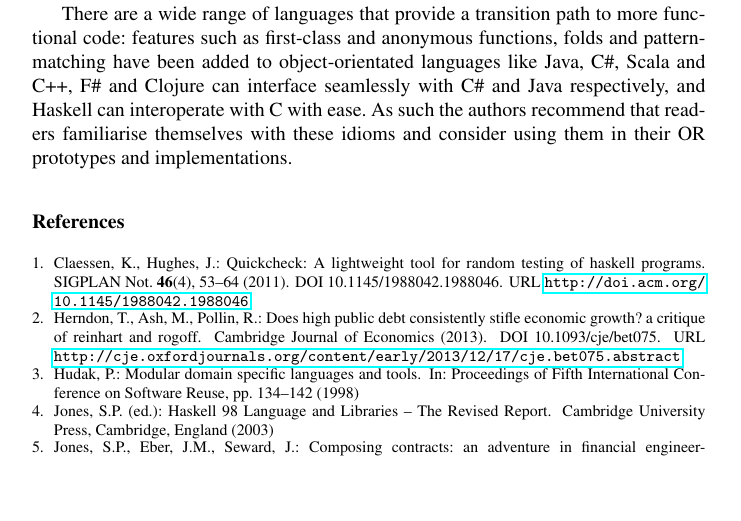
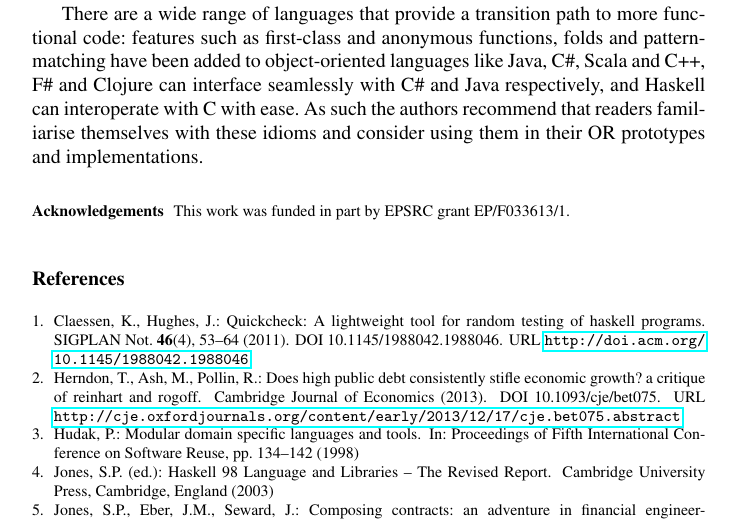
Before and after one commit to djmcgill/dp-in-haskell, a LaTeX paper (patat/extended-abstract.tex, which reads patat/results.tex): part of page 4 of 4, cut so that both start at the same text, the shorter picture padded with empty space. Compiled offline with pdfLaTeX.

Commit message:
submitted for today, still a little to change for tomorrow

```diff
--- a/patat/extended-abstract.tex
+++ b/patat/extended-abstract.tex
@@ -142,10 +142,9 @@
 \input{abstraction}
 \input{results}
 
-%\begin{acknowledgements}
-%If you'd like to thank anyone, place your comments here
-%and remove the percent signs.
-%\end{acknowledgements}
+\begin{acknowledgements}
+This work was funded in part by EPSRC grant EP/F033613/1.
+\end{acknowledgements}
 
 % BibTeX users please use one of
 %\bibliographystyle{spbasic}      % basic style, author-year citations
--- a/patat/results.tex
+++ b/patat/results.tex
@@ -8,4 +8,4 @@ a performance penalty that is unacceptable for prototypes. Our
 benchmark results for unbounded knapsack suggest that the C
 code is not more than about five times faster than the Haskell version.
 
-There are a wide range of languages that provide a transition path to more functional code: features such as first-class and anonymous functions, folds and pattern-matching have been added to object-orientated languages like Java, C\#, Scala and C++, F\# and Clojure can interface seamlessly with C\# and Java respectively, and Haskell can interoperate with C with ease. As such the authors recommend that readers familiarise themselves with these idioms and consider using them in their OR prototypes and implementations.
+There are a wide range of languages that provide a transition path to more functional code: features such as first-class and anonymous functions, folds and pattern-matching have been added to object-oriented languages like Java, C\#, Scala and C++, F\# and Clojure can interface seamlessly with C\# and Java respectively, and Haskell can interoperate with C with ease. As such the authors recommend that readers familiarise themselves with these idioms and consider using them in their OR prototypes and implementations.
```
Also changed, not shown: patat/abstract.tex (+1 -1 lines).
